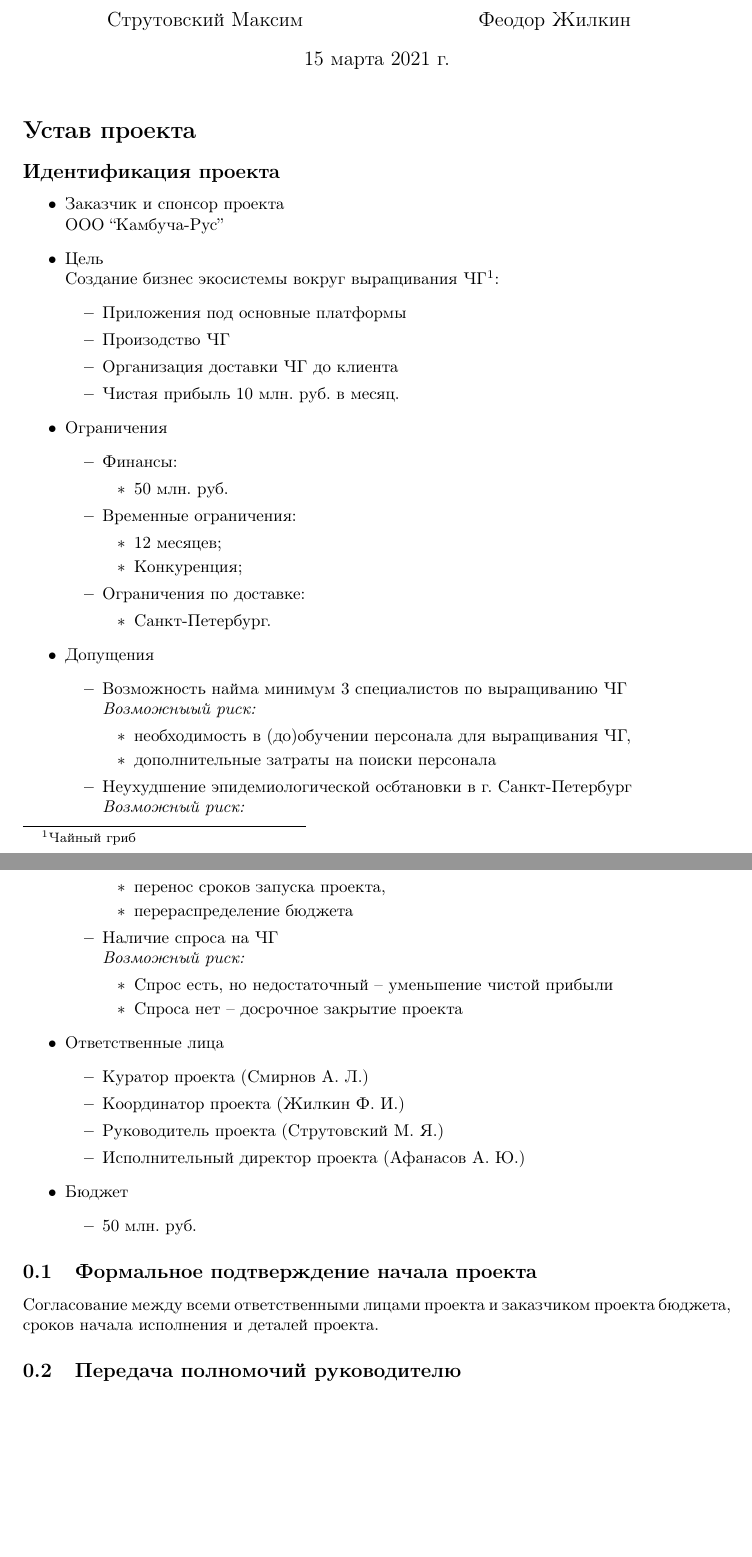
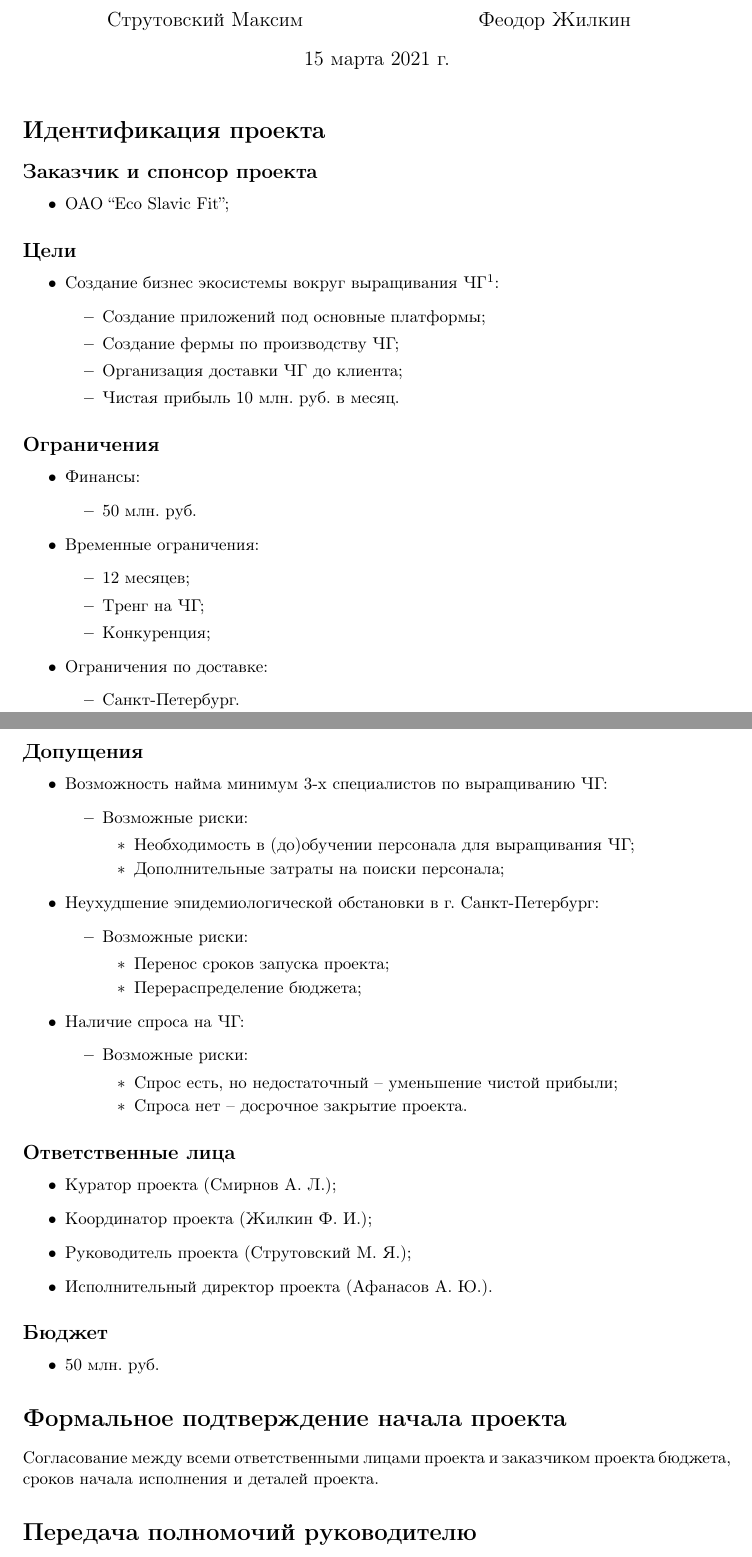
Before and after one commit to SmirnovAlexander/ProjectManagement, a LaTeX document (ProductRegulations/product_regulation.tex): two parts of pages 1 and 2 of 2, joined at a grey line, cut so that both start at the same text, the shorter picture padded with empty space. Compiled offline with pdfLaTeX.

Commit message:
updated product regulations

```diff
--- a/ProductRegulations/product_regulation.tex
+++ b/ProductRegulations/product_regulation.tex
@@ -33,19 +33,28 @@
 
 \maketitle
 
-\section*{Устав проекта}
-\subsection*{Идентификация проекта}
+\section*{Идентификация проекта}
+
+\subsection*{Заказчик и спонсор проекта}
+
     \begin{itemize}
-    \item Заказчик и спонсор проекта \newline ООО ``Камбуча-Рус''
-    \item Цель \newline
-        Создание бизнес экосистемы вокруг выращивания ЧГ\footnote{Чайный гриб}:
+        \item ОАО ``Eco Slavic Fit'';
+    \end{itemize}
+
+\subsection*{Цели}
+
     \begin{itemize}
-                \item Приложения под основные платформы
-                \item Произодство ЧГ
-                \item Организация доставки ЧГ до клиента
+        \item Создание бизнес экосистемы вокруг выращивания ЧГ\footnote{Чайный гриб}:
+            \begin{itemize}
+                \item Создание приложений под основные платформы;
+                \item Создание фермы по производству ЧГ;
+                \item Организация доставки ЧГ до клиента;
                 \item Чистая прибыль 10 млн. руб. в месяц.
             \end{itemize}
-       \item Ограничения
+    \end{itemize}
+
+\subsection*{Ограничения}
+
     \begin{itemize}
         \item Финансы:
             \begin{itemize}
@@ -54,6 +63,7 @@
         \item Временные ограничения:
             \begin{itemize}
                 \item 12 месяцев;
+                \item Тренг на ЧГ;
                 \item Конкуренция;
             \end{itemize}
         \item Ограничения по доставке:
@@ -61,44 +71,62 @@
                 \item Санкт-Петербург.
             \end{itemize}
     \end{itemize}
-    \item Допущения
+
+
+\subsection*{Допущения}
+
     \begin{itemize}
-            \item Возможность найма минимум 3 специалистов по выращиванию ЧГ \newline
-            \textit{Возможныый риск:}
+        \item Возможность найма минимум 3-x специалистов по выращиванию ЧГ:
             \begin{itemize}
-                \item необходимость в (до)обучении персонала для выращивания ЧГ,
-                \item дополнительные затраты на поиски персонала
+                \item Возможные риски:
+                    \begin{itemize}
+                        \item Необходимость в (до)обучении персонала для выращивания ЧГ;
+                        \item Дополнительные затраты на поиски персонала;
+                    \end{itemize}
             \end{itemize}
 
-            \item Неухудшение эпидемиологической осбтановки в г. Санкт-Петербург \newline
-            \textit{Возможный риск:}
+        \item Неухудшение эпидемиологической обстановки в г. Санкт-Петербург:
             \begin{itemize}
-                \item перенос сроков запуска проекта,
-                \item перераспределение бюджета
-            \end{itemize}
-            \item Наличие спроса на ЧГ \newline
-            \textit{Возможный риск:}
+                \item Возможные риски:
                     \begin{itemize}
-                \item Спрос есть, но недостаточный -- уменьшение чистой прибыли
-                \item Спроса нет -- досрочное закрытие проекта
+                        \item Перенос сроков запуска проекта;
+                        \item Перераспределение бюджета;
                     \end{itemize}
             \end{itemize}
-    \item Ответственные лица
+        \item Наличие спроса на ЧГ:
             \begin{itemize}
-            \item Куратор проекта (Смирнов А. Л.)
-            \item Координатор проекта (Жилкин Ф. И.)
-            \item Руководитель проекта (Струтовский М. Я.)
-            \item Исполнительный директор проекта (Афанасов А. Ю.)
+                \item Возможные риски:
+                    \begin{itemize}
+                        \item Спрос есть, но недостаточный -- уменьшение чистой прибыли;
+                        \item Спроса нет -- досрочное закрытие проекта.
                     \end{itemize}
-    \item Бюджет
+            \end{itemize}
+    \end{itemize}
+
+
+\subsection*{Ответственные лица}
+
+    \begin{itemize}
+        \item Куратор проекта (Смирнов А. Л.);
+        \item Координатор проекта (Жилкин Ф. И.);
+        \item Руководитель проекта (Струтовский М. Я.);
+        \item Исполнительный директор проекта (Афанасов А. Ю.).
+    \end{itemize}
+
+\subsection*{Бюджет}
+
     \begin{itemize}
         \item 50 млн. руб.
     \end{itemize}
-\end{itemize}
-\subsection{Формальное подтверждение начала проекта}
+
+
+\section*{Формальное подтверждение начала проекта}
+
     Согласование между всеми ответственными лицами проекта и заказчиком проекта бюджета, сроков начала исполнения и деталей проекта.
-\subsection{Передача полномочий руководителю}
-После формального подтверждения начала проекта передача полномочий руководителю не позднее, чем через 7 рабочих дней.
+
+\section*{Передача полномочий руководителю}
+
+    После формального подтверждения начала проекта передача полномочий руководителю производится не позднее, чем через 7 рабочих дней.
 
 
 \end{document}
```
Also changed, not shown: ProductRegulations/product_regulation.pdf. Lines whose indentation alone changed are shown as unchanged.
